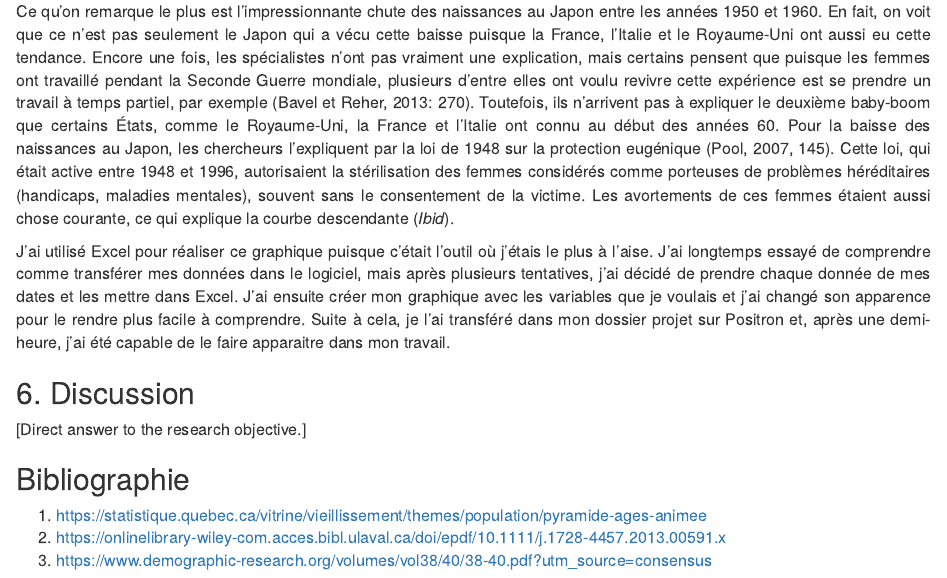
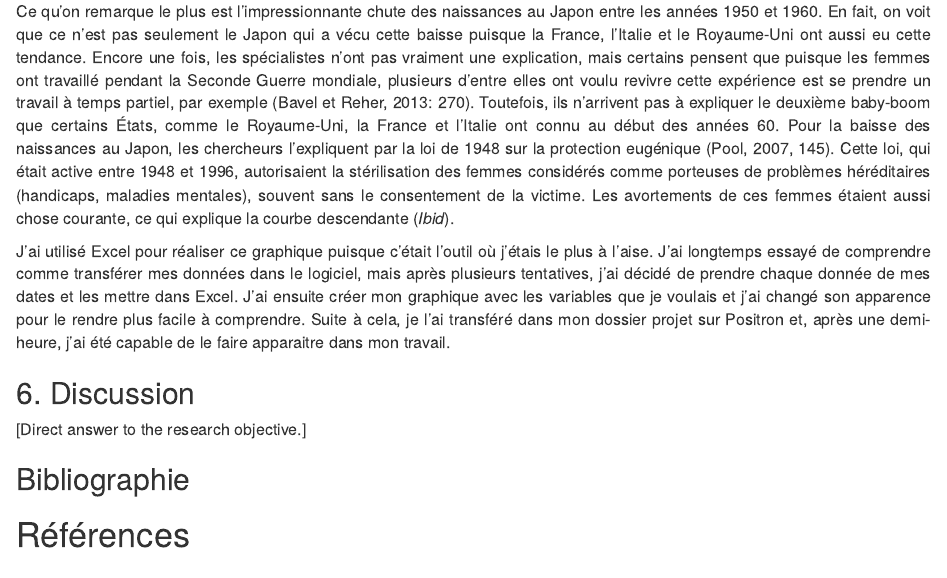
Before and after one commit to anasavard1/anasavard1.github.io, an R Markdown document (projet_session/projet.Rmd): the page in a window 1100 px wide, from 2000 px down. Rendered offline with R 4.5, knitr and Pandoc, with nearby package versions.

Commit message:
test biblio

````diff
--- a/projet_session/projet.Rmd
+++ b/projet_session/projet.Rmd
@@ -2,6 +2,7 @@
 title: "La tendance du baby boom"
 author: "Ana Savard<br>Université Laval<br>2026-12-11"
 output: html_document
+bibliography: references.bib
 ---
 
 ```{css, echo=FALSE}
@@ -33,6 +34,4 @@ J'ai utilisé Excel pour réaliser ce graphique puisque c'était l'outil où j'
 [Direct answer to the research objective.]
 
 ## Bibliographie
-1. https://statistique.quebec.ca/vitrine/vieillissement/themes/population/pyramide-ages-animee
-2. https://onlinelibrary-wiley-com.acces.bibl.ulaval.ca/doi/epdf/10.1111/j.1728-4457.2013.00591.x
-3. https://www.demographic-research.org/volumes/vol38/40/38-40.pdf?utm_source=consensus
+# Références
````
